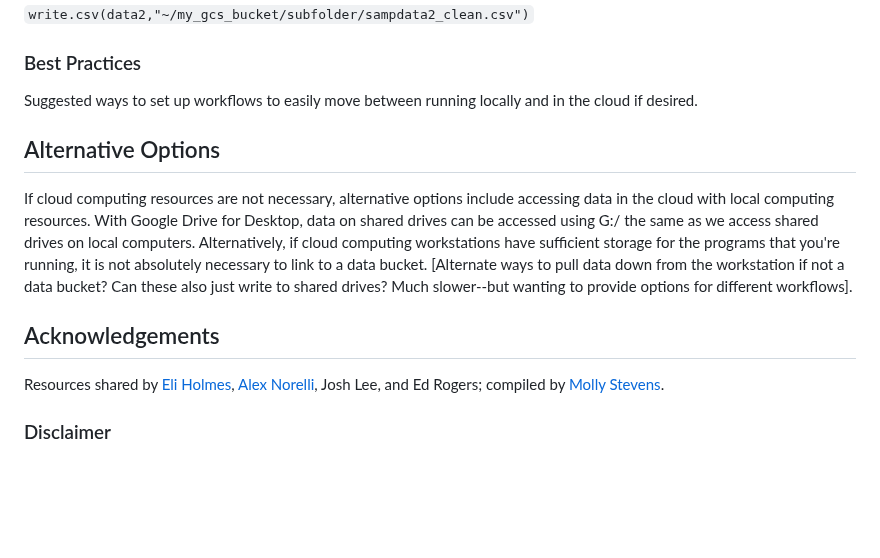
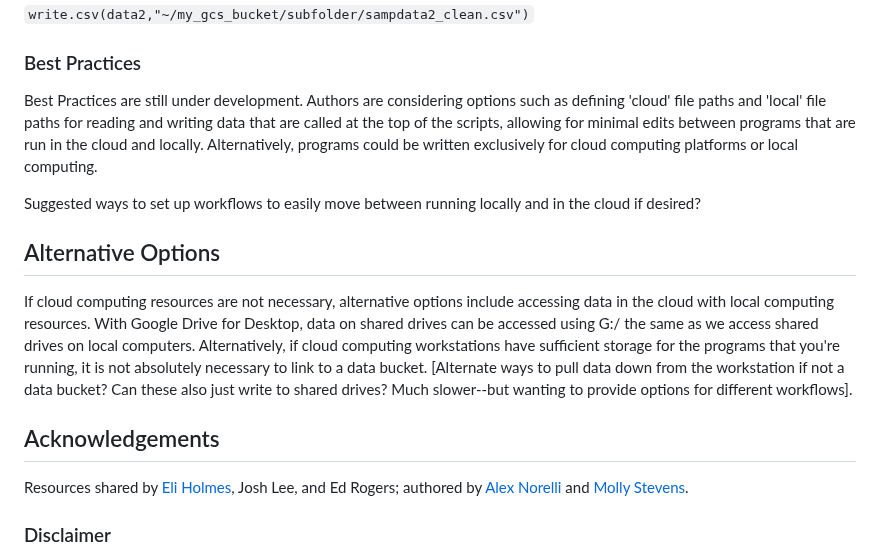
Before and after one commit to nmfs-opensci/CloudComputingSetup, a Markdown page: README.md, the part around the change. GitHub-like rendering; blank space fills up the shorter version.

Commit message:
best practices, authors

```diff
--- a/README.md
+++ b/README.md
@@ -145,7 +145,9 @@ Writing to buckets works similarly. If the 'data' file above was cleaned on the
 
 ### Best Practices
 
-Suggested ways to set up workflows to easily move between running locally and in the cloud if desired.
+Best Practices are still under development.  Authors are considering options such as defining 'cloud' file paths and 'local' file paths for reading and writing data that are called at the top of the scripts, allowing for minimal edits between programs that are run in the cloud and locally.  Alternatively, programs could be written exclusively for cloud computing platforms or local computing.
+
+Suggested ways to set up workflows to easily move between running locally and in the cloud if desired?
 
 ## Alternative Options
 
@@ -153,7 +155,7 @@ If cloud computing resources are not necessary, alternative options include acce
 
 ## Acknowledgements
 
-Resources shared by [Eli Holmes](https://github.com/eeholmes), [Alex Norelli](https://github.com/norellia-NOAA), Josh Lee, and Ed Rogers; compiled by [Molly Stevens](https://github.com/mollystevens-noaa).
+Resources shared by [Eli Holmes](https://github.com/eeholmes), Josh Lee, and Ed Rogers; authored by [Alex Norelli](https://github.com/norellia-NOAA) and [Molly Stevens](https://github.com/mollystevens-noaa).
 
 ### Disclaimer
 
```
